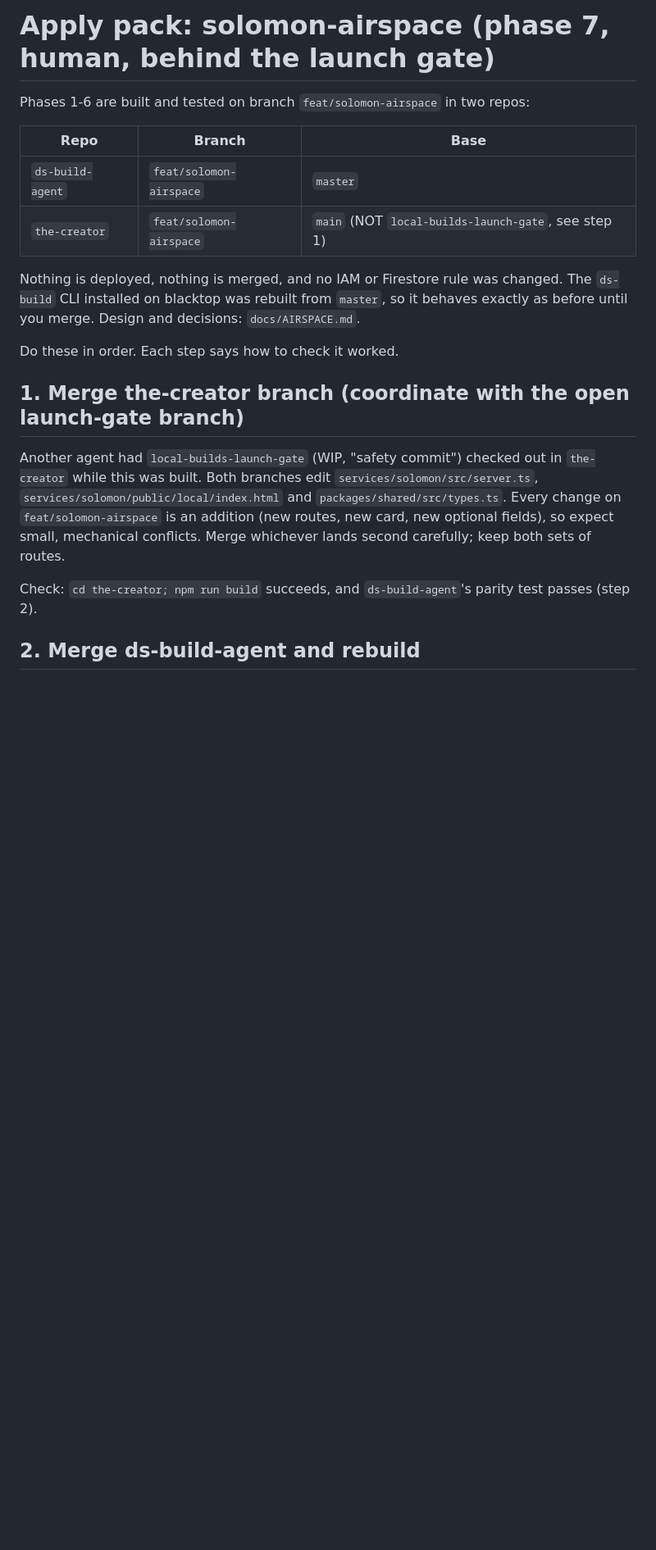
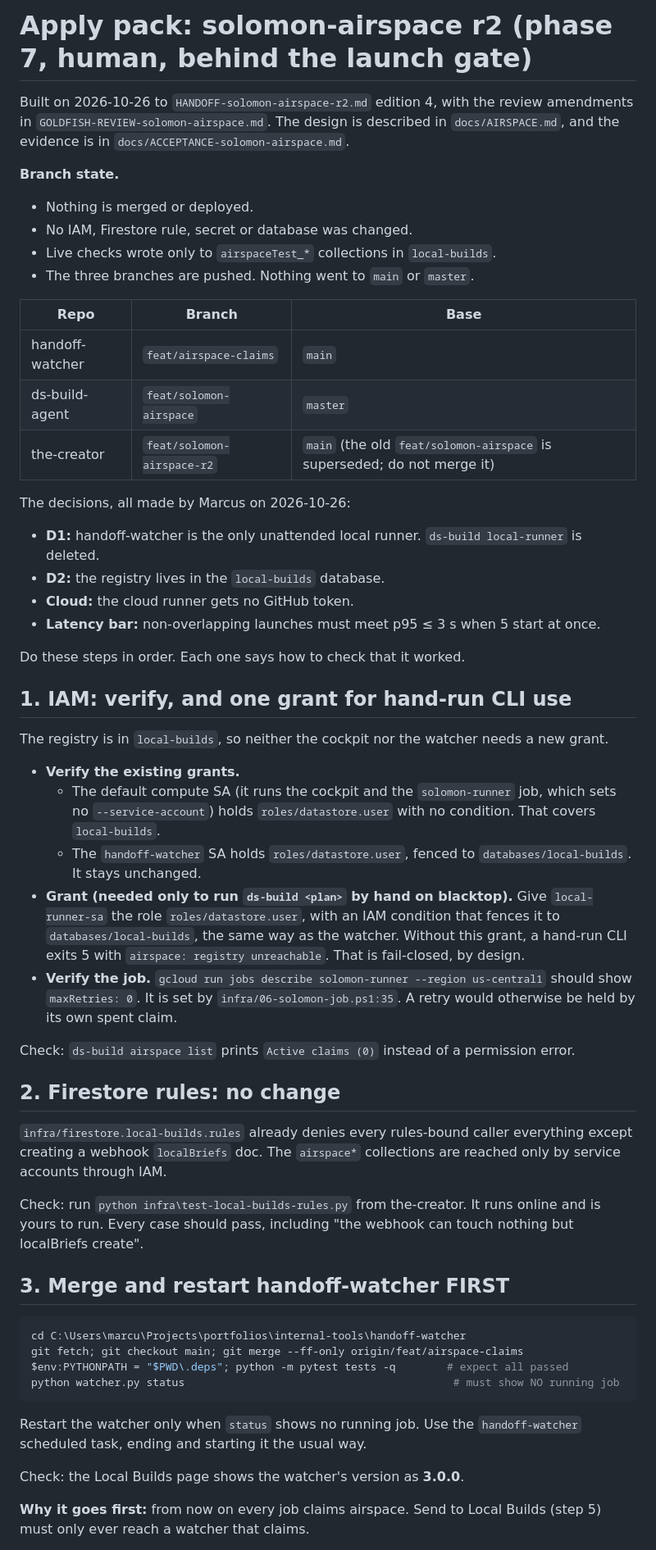
Before and after one commit to DigitalSolomon-ops/ds-build-agent, a Markdown page: docs/APPLY-PACK-solomon-airspace.md, the part around one of its changes. Shown at 82% size. Drawn GitHub-style; blank space fills up the shorter version.

````diff
--- a/docs/APPLY-PACK-solomon-airspace.md
+++ b/docs/APPLY-PACK-solomon-airspace.md
@@ -1,28 +1,62 @@
-# Apply pack: solomon-airspace (phase 7, human, behind the launch gate)
+# Apply pack: solomon-airspace r2 (phase 7, human, behind the launch gate)
 
-Phases 1-6 are built and tested on branch `feat/solomon-airspace` in two repos:
+Built on 2026-10-26 to `HANDOFF-solomon-airspace-r2.md` edition 4, with the
+review amendments in `GOLDFISH-REVIEW-solomon-airspace.md`. The design is
+described in `docs/AIRSPACE.md`, and the evidence is in
+`docs/ACCEPTANCE-solomon-airspace.md`.
+
+**Branch state.**
+
+- Nothing is merged or deployed.
+- No IAM, Firestore rule, secret or database was changed.
+- Live checks wrote only to `airspaceTest_*` collections in `local-builds`.
+- The three branches are pushed. Nothing went to `main` or `master`.
 
 | Repo | Branch | Base |
 |---|---|---|
-| `ds-build-agent` | `feat/solomon-airspace` | `master` |
-| `the-creator` | `feat/solomon-airspace` | `main` (NOT `local-builds-launch-gate`, see step 1) |
+| handoff-watcher | `feat/airspace-claims` | `main` |
+| ds-build-agent | `feat/solomon-airspace` | `master` |
+| the-creator | `feat/solomon-airspace-r2` | `main` (the old `feat/solomon-airspace` is superseded; do not merge it) |
 
-Nothing is deployed, nothing is merged, and no IAM or Firestore rule was changed.
-The `ds-build` CLI installed on blacktop was rebuilt from `master`, so it behaves
-exactly as before until you merge. Design and decisions: `docs/AIRSPACE.md`.
+The decisions, all made by Marcus on 2026-10-26:
 
-Do these in order. Each step says how to check it worked.
+- **D1:** handoff-watcher is the only unattended local runner. `ds-build local-runner` is deleted.
+- **D2:** the registry lives in the `local-builds` database.
+- **Cloud:** the cloud runner gets no GitHub token.
+- **Latency bar:** non-overlapping launches must meet p95 ≤ 3 s when 5 start at once.
 
-## 1. Merge the-creator branch (coordinate with the open launch-gate branch)
+Do these steps in order. Each one says how to check that it worked.
 
-Another agent had `local-builds-launch-gate` (WIP, "safety commit") checked out in
-`the-creator` while this was built. Both branches edit
-`services/solomon/src/server.ts`, `services/solomon/public/local/index.html` and
-`packages/shared/src/types.ts`. Every change on `feat/solomon-airspace` is an addition
-(new routes, new card, new optional fields), so expect small, mechanical conflicts.
-Merge whichever lands second carefully; keep both sets of routes.
+## 1. IAM: verify, and one grant for hand-run CLI use
 
-Check: `cd the-creator; npm run build` succeeds, and
-`ds-build-agent`'s parity test passes (step 2).
+The registry is in `local-builds`, so neither the cockpit nor the watcher needs a new grant.
 
-## 2. Merge ds-build-agent and rebuild
+- **Verify the existing grants.**
+  - The default compute SA (it runs the cockpit and the `solomon-runner` job, which sets no `--service-account`) holds `roles/datastore.user` with no condition. That covers `local-builds`.
+  - The `handoff-watcher` SA holds `roles/datastore.user`, fenced to `databases/local-builds`. It stays unchanged.
+- **Grant (needed only to run `ds-build <plan>` by hand on blacktop).** Give `local-runner-sa` the role `roles/datastore.user`, with an IAM condition that fences it to `databases/local-builds`, the same way as the watcher. Without this grant, a hand-run CLI exits 5 with `airspace: registry unreachable`. That is fail-closed, by design.
+- **Verify the job.** `gcloud run jobs describe solomon-runner --region us-central1` should show `maxRetries: 0`. It is set by `infra/06-solomon-job.ps1:35`. A retry would otherwise be held by its own spent claim.
+
+Check: `ds-build airspace list` prints `Active claims (0)` instead of a permission error.
+
+## 2. Firestore rules: no change
+
+`infra/firestore.local-builds.rules` already denies every rules-bound caller everything except creating a webhook `localBriefs` doc. The `airspace*` collections are reached only by service accounts through IAM.
+
+Check: run `python infra\test-local-builds-rules.py` from the-creator. It runs online and is yours to run. Every case should pass, including "the webhook can touch nothing but localBriefs create".
+
+## 3. Merge and restart handoff-watcher FIRST
+
+```powershell
+cd C:\Users\marcu\Projects\portfolios\internal-tools\handoff-watcher
+git fetch; git checkout main; git merge --ff-only origin/feat/airspace-claims
+$env:PYTHONPATH = "$PWD\.deps"; python -m pytest tests -q        # expect all passed
+python watcher.py status                                          # must show NO running job
+```
+
+Restart the watcher only when `status` shows no running job. Use the `handoff-watcher` scheduled task, ending and starting it the usual way.
+
+Check: the Local Builds page shows the watcher's version as **3.0.0**.
+
+**Why it goes first:** from now on every job claims airspace. Send to Local Builds (step 5) must only ever reach a watcher that claims.
+
````
Also changed, not shown: other parts of docs/APPLY-PACK-solomon-airspace.md (+68 -62 lines).
